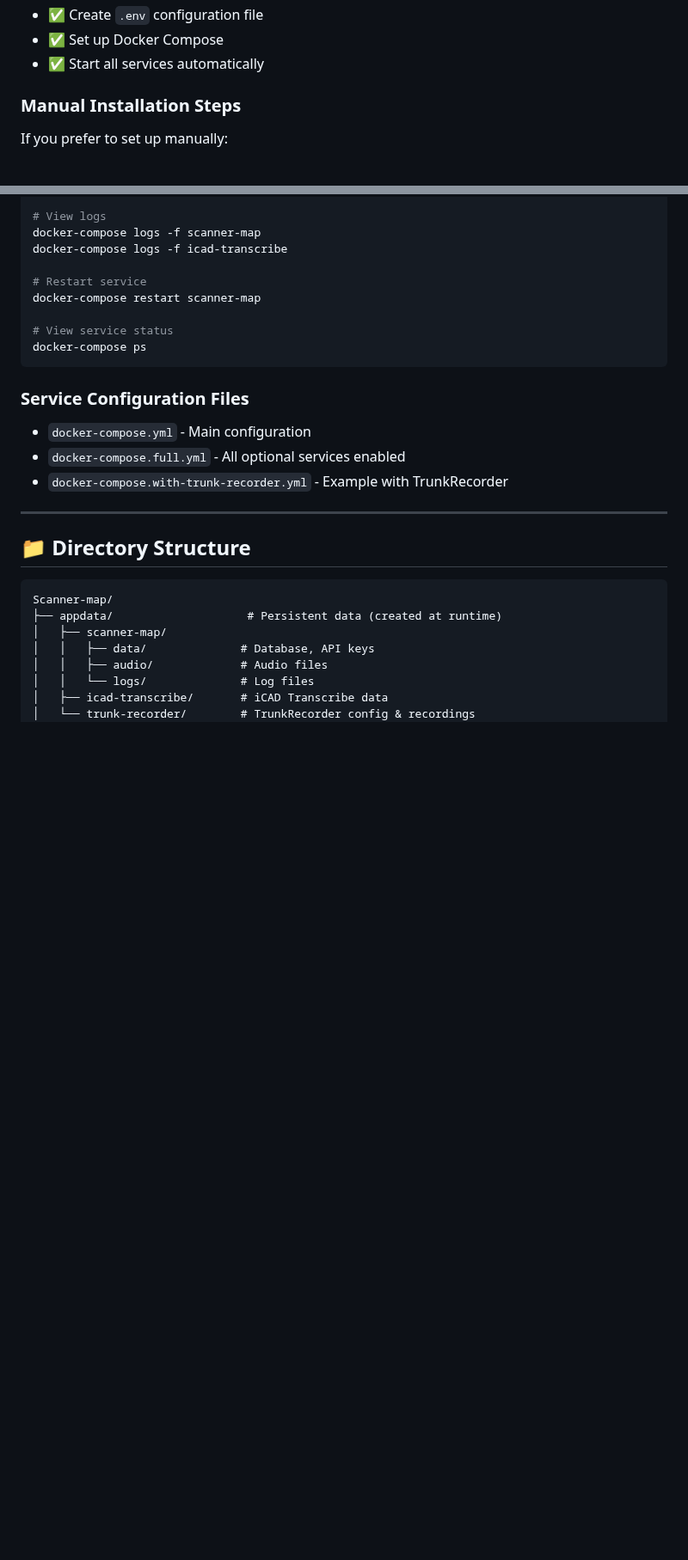
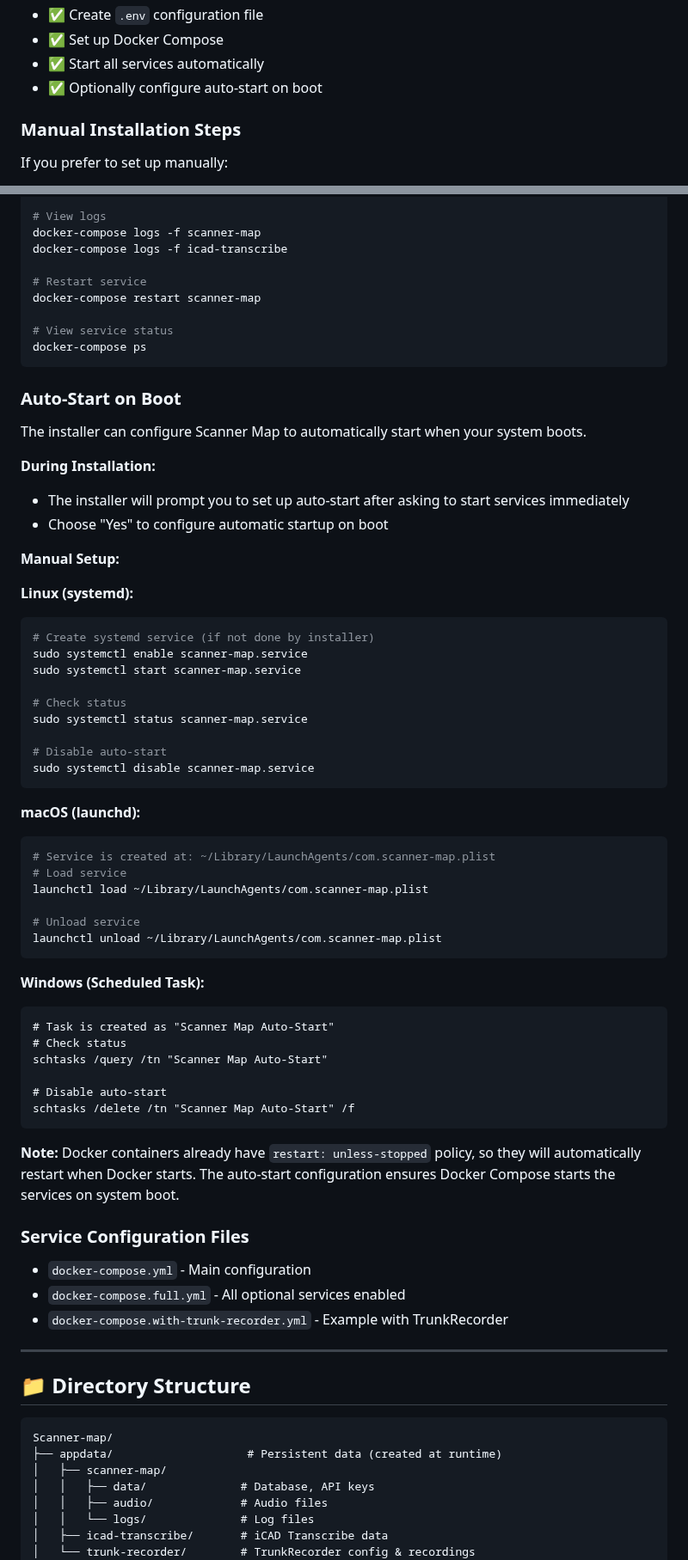
Before and after one commit to poisonednumber/Scanner-map, a Markdown page: README.md, 2 parts joined by grey strips. Shown at 86% size. GitHub-like rendering; blank space fills up the shorter version.

Commit message:
Add auto-start on boot documentation to README
- Document auto-start feature in installer list
- Add comprehensive auto-start section with platform-specific instructions
- Include manual setup commands for Linux, macOS, and Windows
- Explain relationship between auto-start and Docker restart policies

````diff
--- a/README.md
+++ b/README.md
@@ -121,6 +121,7 @@ The installer will:
 - ✅ Create `.env` configuration file
 - ✅ Set up Docker Compose
 - ✅ Start all services automatically
+- ✅ Optionally configure auto-start on boot
 
 ### Manual Installation Steps
 
@@ -405,6 +406,51 @@ docker-compose restart scanner-map
 docker-compose ps
 ```
 
+### Auto-Start on Boot
+
+The installer can configure Scanner Map to automatically start when your system boots.
+
+**During Installation:**
+- The installer will prompt you to set up auto-start after asking to start services immediately
+- Choose "Yes" to configure automatic startup on boot
+
+**Manual Setup:**
+
+**Linux (systemd):**
+```bash
+# Create systemd service (if not done by installer)
+sudo systemctl enable scanner-map.service
+sudo systemctl start scanner-map.service
+
+# Check status
+sudo systemctl status scanner-map.service
+
+# Disable auto-start
+sudo systemctl disable scanner-map.service
+```
+
+**macOS (launchd):**
+```bash
+# Service is created at: ~/Library/LaunchAgents/com.scanner-map.plist
+# Load service
+launchctl load ~/Library/LaunchAgents/com.scanner-map.plist
+
+# Unload service
+launchctl unload ~/Library/LaunchAgents/com.scanner-map.plist
+```
+
+**Windows (Scheduled Task):**
+```batch
+# Task is created as "Scanner Map Auto-Start"
+# Check status
+schtasks /query /tn "Scanner Map Auto-Start"
+
+# Disable auto-start
+schtasks /delete /tn "Scanner Map Auto-Start" /f
+```
+
+**Note:** Docker containers already have `restart: unless-stopped` policy, so they will automatically restart when Docker starts. The auto-start configuration ensures Docker Compose starts the services on system boot.
+
 ### Service Configuration Files
 
 - `docker-compose.yml` - Main configuration
````
